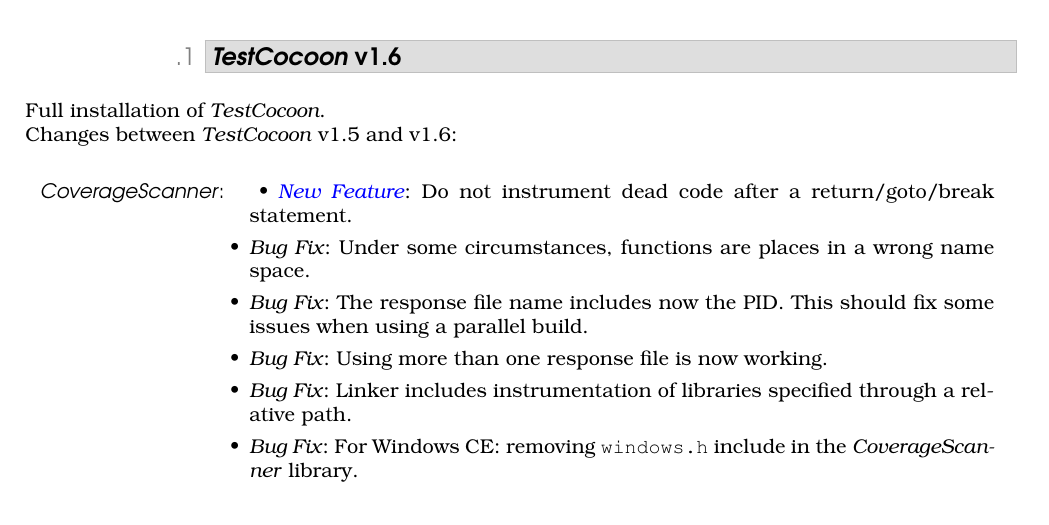
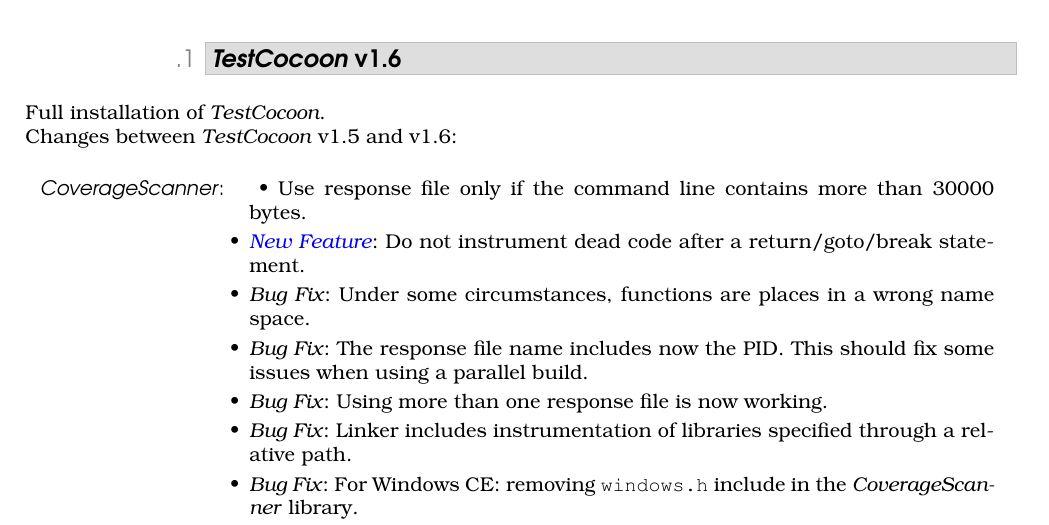
Before and after one commit to testcocoon/testcocoon, a LaTeX document (doc/download.tex, which reads doc/testcocoondownload.tex): part of page 1 of 4, cut so that both start at the same text. Compiled offline with pdfLaTeX.

Commit message:
Correction of the release note

```diff
--- a/doc/testcocoondownload.tex
+++ b/doc/testcocoondownload.tex
@@ -27,6 +27,7 @@
 \begin{description}
 \item[\CoverageScanner]
   \begin{itemize}
+    \item         Use response file only if the command line contains more than 30000 bytes.
     \item \NewFeature Do not instrument dead code after a return/goto/break statement.
     \item \BugFix Under some circumstances, functions are places in a wrong name space.
     \item \BugFix The response file name includes now the PID. This should fix some issues when using a parallel build.
```
